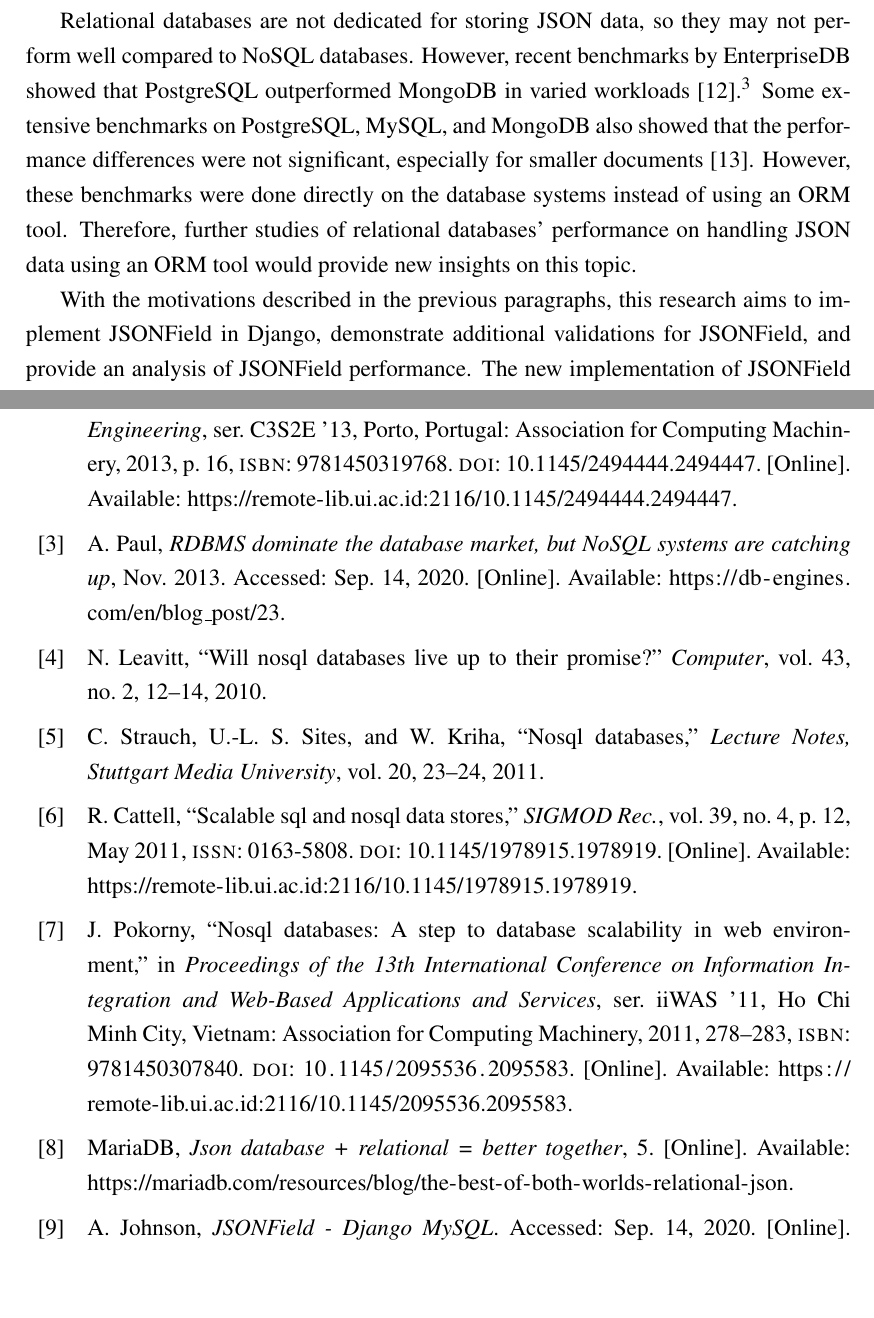
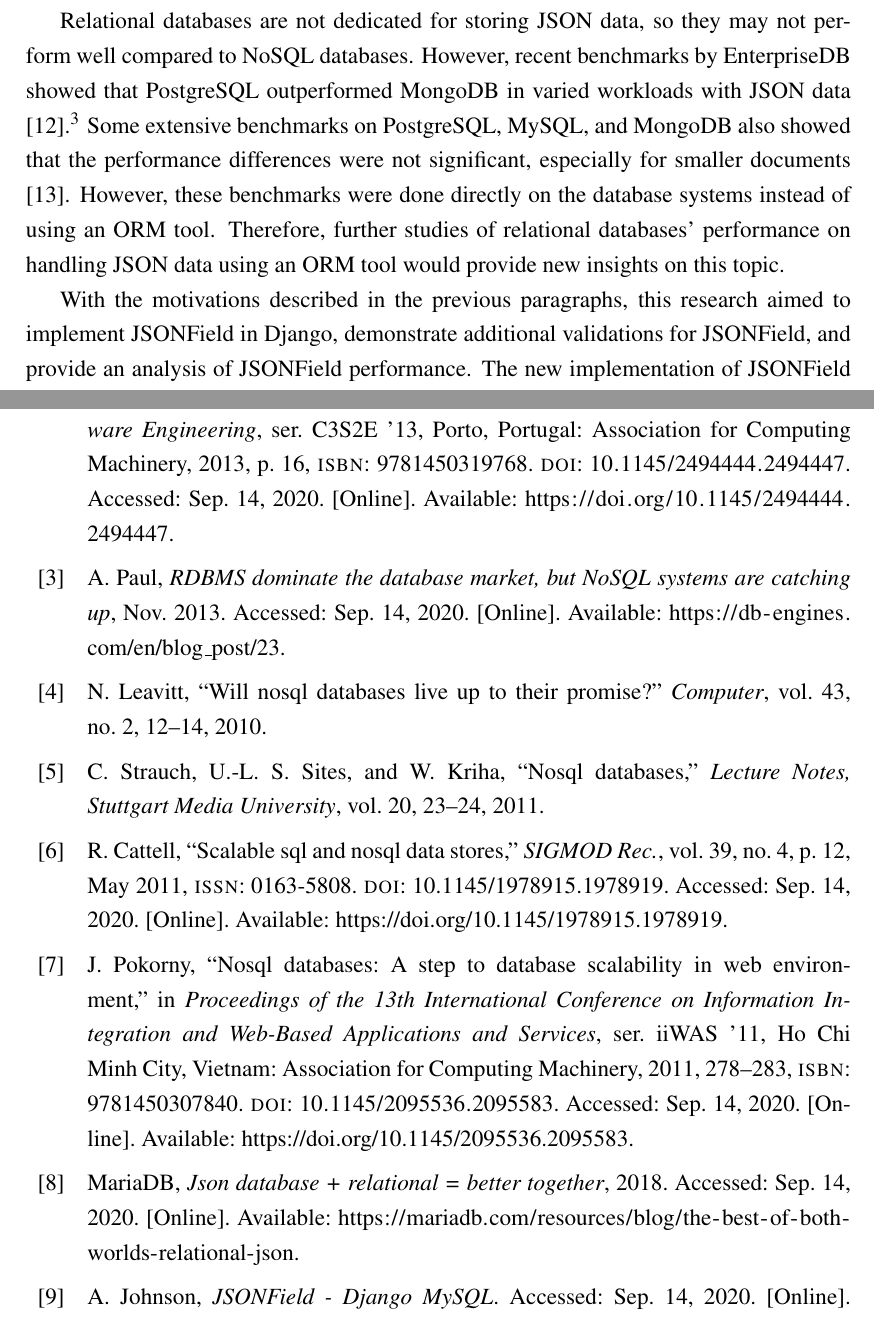
Before and after one commit to laymonage/bachelor-thesis, a LaTeX thesis (thesis.tex, which reads bab1.tex, references.bib): two parts of pages 24 and 52 of 56, joined at a grey line, cut so that both start at the same text, the shorter picture padded with empty space. Compiled offline with pdfLaTeX.

Commit message:
rev: Minor fixes

```diff
--- a/bab1.tex
+++ b/bab1.tex
@@ -114,16 +114,16 @@
 Relational databases are not dedicated for storing JSON data, so they may not
 perform well compared to NoSQL databases. However, recent benchmarks by
 EnterpriseDB showed that PostgreSQL outperformed MongoDB in varied workloads
-\cite{enterprisedb_benchmark}.\footnote{MongoDB is one of the most popular
-document-oriented NoSQL database systems.} Some extensive benchmarks on
-PostgreSQL, MySQL, and MongoDB also showed that the performance differences
-were not significant, especially for smaller documents \cite{dolgov_benchmark}.
-However, these benchmarks were done directly on the database systems instead
-of using an ORM tool. Therefore, further studies of relational databases'
-performance on handling JSON data using an ORM tool would provide new insights
-on this topic.
+with JSON data \cite{enterprisedb_benchmark}.\footnote{MongoDB is one of the
+most popular document-oriented NoSQL database systems.} Some extensive
+benchmarks on PostgreSQL, MySQL, and MongoDB also showed that the performance
+differences were not significant, especially for smaller documents
+\cite{dolgov_benchmark}. However, these benchmarks were done directly on the
+database systems instead of using an ORM tool. Therefore, further studies of
+relational databases' performance on handling JSON data using an ORM tool would
+provide new insights on this topic.
 
-With the motivations described in the previous paragraphs, this research aims
+With the motivations described in the previous paragraphs, this research aimed
 to implement JSONField in Django, demonstrate additional validations for
 JSONField, and provide an analysis of JSONField performance. The new
 implementation of JSONField would have cross-database support, extended
--- a/references.bib
+++ b/references.bib
@@ -73,7 +73,8 @@
   volume     = {39},
   number     = {4},
   issn       = {0163-5808},
-  url        = {https://remote-lib.ui.ac.id:2116/10.1145/1978915.1978919},
+  url        = {https://doi.org/10.1145/1978915.1978919},
+  urldate    = {2020-09-14},
   doi        = {10.1145/1978915.1978919},
   abstract   = {In this paper, we examine a number of SQL and socalled "NoSQL" data stores designed to scale simple OLTP-style application loads over many servers. Originally motivated by Web 2.0 applications, these systems are designed to scale to thousands or millions of users doing updates as well as reads, in contrast to traditional DBMSs and data warehouses. We contrast the new systems on their data model, consistency mechanisms, storage mechanisms, durability guarantees, availability, query support, and other dimensions. These systems typically sacrifice some of these dimensions, e.g. database-wide transaction consistency, in order to achieve others, e.g. higher availability and scalability.},
   journal    = {SIGMOD Rec.},
@@ -89,7 +90,8 @@
   isbn      = {9781450307840},
   publisher = {Association for Computing Machinery},
   address   = {New York, NY, USA},
-  url       = {https://remote-lib.ui.ac.id:2116/10.1145/2095536.2095583},
+  url       = {https://doi.org/10.1145/2095536.2095583},
+  urldate   = {2020-09-14},
   doi       = {10.1145/2095536.2095583},
   abstract  = {The paper is focused on so called NoSQL databases. In context of cloud computing, architectures and basic features of these databases are studied, particularly their horizontal scalability and concurrency model, that is mostly weaker than ACID transactions in relational SQL-like database systems. Some characteristics like a data model and querying capabilities are discussed in more detail. The paper also contains an overview of some representatives of NoSQL databases.},
   booktitle = {Proceedings of the 13th International Conference on Information Integration and Web-Based Applications and Services},
@@ -107,7 +109,8 @@
   isbn      = {9781450319768},
   publisher = {Association for Computing Machinery},
   address   = {New York, NY, USA},
-  url       = {https://remote-lib.ui.ac.id:2116/10.1145/2494444.2494447},
+  url       = {https://doi.org/10.1145/2494444.2494447},
+  urldate   = {2020-09-14},
   doi       = {10.1145/2494444.2494447},
   abstract  = {In the past, relational databases were used in a large scope of applications due to their rich set of features, query capabilities and transaction management. However, they are not able to store and process big data effectively and are not very efficient to make transactions and join operations. Recently, emerge a new paradigm, NoSQL databases, to overcome some of these problems, which are more suitable for the usage in web environments. In this paper, we describe NoSQL databases, their characteristics and operational principles. The main focus of this paper is to compare and evaluate two of the most popular NoSQL databases: MongoDB and Cassandra.},
   booktitle = {Proceedings of the International C* Conference on Computer Science and Software Engineering},
@@ -124,7 +127,7 @@
   author  = {{MariaDB}},
   year    = {2018},
   month   = {Feb},
-  date    = {5},
+  urldate = {2020-09-14},
   journal = {OfficialMariaDB Blog}
 }
 
```
